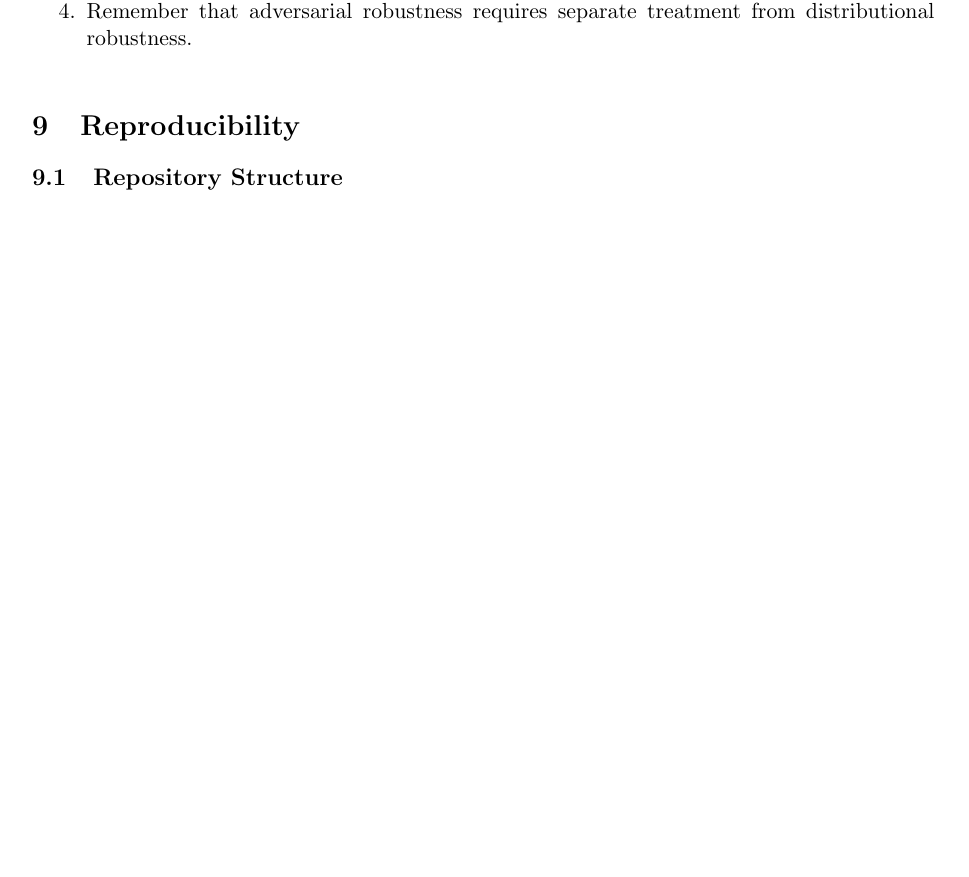
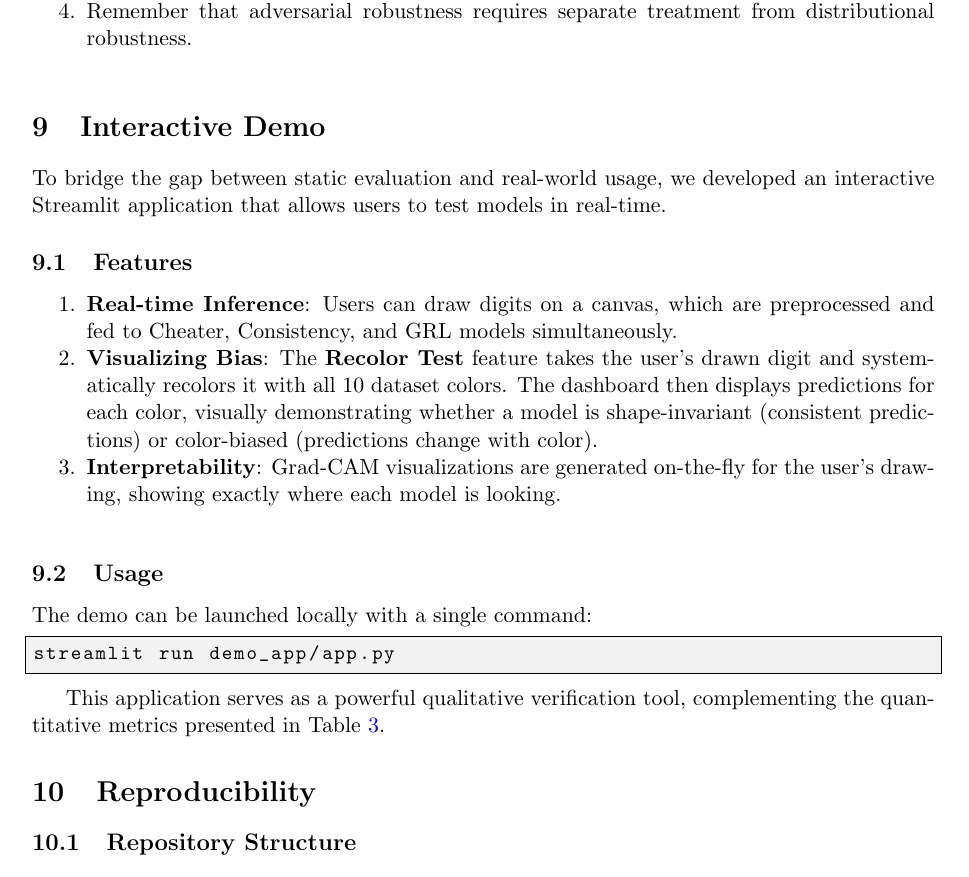
Before and after one commit to Sarthak-Mishra2105/precog-recruitment-task, a LaTeX document (report/main.tex): part of page 11 of 12, cut so that both start at the same text, the shorter picture padded with empty space. Compiled offline with pdfLaTeX.

Commit message:
add demo video and update report

```diff
--- a/report/main.tex
+++ b/report/main.tex
@@ -533,6 +533,30 @@ Our experiments reveal that \textbf{debiasing $\neq$ adversarial robustness}: mo
 \end{enumerate}
 
 % ============================================================================
+% INTERACTIVE DEMO
+% ============================================================================
+\safesection{Interactive Demo}
+
+To bridge the gap between static evaluation and real-world usage, we developed an interactive Streamlit application that allows users to test models in real-time.
+
+\safesubsection{Features}
+
+\begin{enumerate}[noitemsep]
+    \item \textbf{Real-time Inference}: Users can draw digits on a canvas, which are preprocessed and fed to Cheater, Consistency, and GRL models simultaneously.
+    \item \textbf{Visualizing Bias}: The \textbf{Recolor Test} feature takes the user's drawn digit and systematically recolors it with all 10 dataset colors. The dashboard then displays predictions for each color, visually demonstrating whether a model is shape-invariant (consistent predictions) or color-biased (predictions change with color).
+    \item \textbf{Interpretability}: Grad-CAM visualizations are generated on-the-fly for the user's drawing, showing exactly where each model is looking.
+\end{enumerate}
+
+\safesubsection{Usage}
+
+The demo can be launched locally with a single command:
+\begin{lstlisting}[language=bash]
+streamlit run demo_app/app.py
+\end{lstlisting}
+
+This application serves as a powerful qualitative verification tool, complementing the quantitative metrics presented in Table~\ref{tab:debias_results}.
+
+
 % REPRODUCIBILITY
 % ============================================================================
 \safesection{Reproducibility}
```
Also changed, not shown: report/report.pdf, 1 other file.
